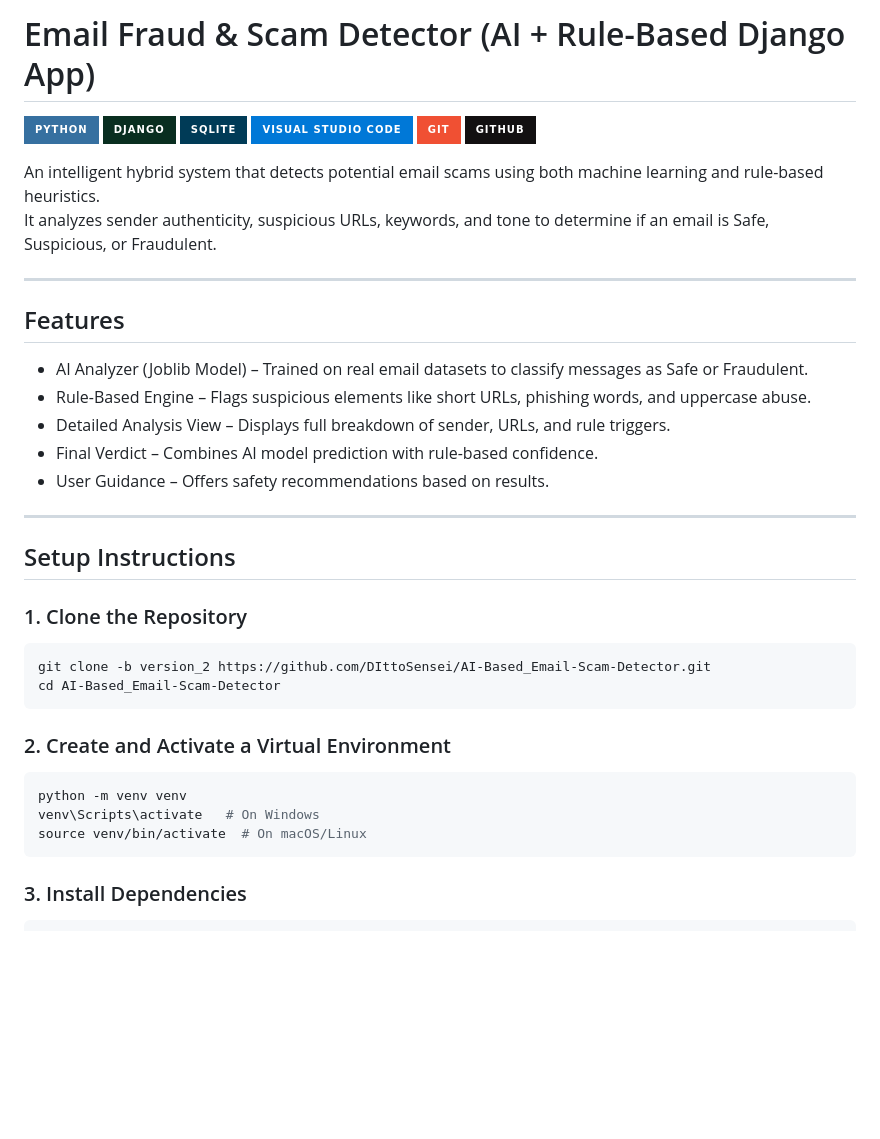
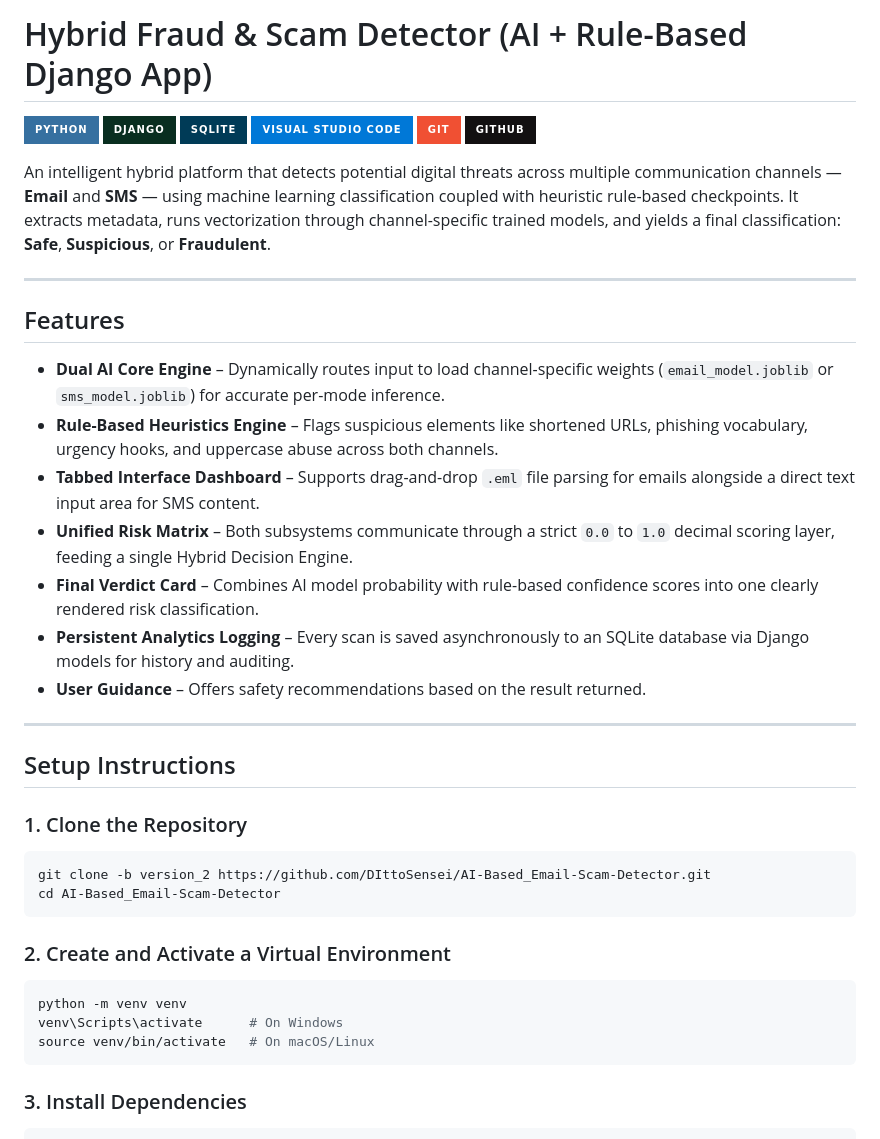
Before and after one commit to DIttoSensei/AI-Based_Email-Scam-Detector, a Markdown page: README.md, the part around one of its changes. GitHub-like rendering; badges without logos; blank space fills up the shorter version.

````diff
--- a/README.md
+++ b/README.md
@@ -1,4 +1,4 @@
-# Email Fraud & Scam Detector (AI + Rule-Based Django App)
+# Hybrid Fraud & Scam Detector (AI + Rule-Based Django App)
 
 ![Python](https://img.shields.io/badge/python-3670A0?style=for-the-badge&logo=python&logoColor=ffdd54)
 ![Django](https://img.shields.io/badge/Django-092E20?style=for-the-badge&logo=django&logoColor=green)
@@ -7,18 +7,19 @@
 ![Git](https://img.shields.io/badge/git-%23F05033.svg?style=for-the-badge&logo=git&logoColor=white)
 ![GitHub](https://img.shields.io/badge/github-%23121011.svg?style=for-the-badge&logo=github&logoColor=white)
 
-An intelligent hybrid system that detects potential email scams using both machine learning and rule-based heuristics.
-It analyzes sender authenticity, suspicious URLs, keywords, and tone to determine if an email is Safe, Suspicious, or Fraudulent.
+An intelligent hybrid platform that detects potential digital threats across multiple communication channels — **Email** and **SMS** — using machine learning classification coupled with heuristic rule-based checkpoints. It extracts metadata, runs vectorization through channel-specific trained models, and yields a final classification: **Safe**, **Suspicious**, or **Fraudulent**.
 
 ---
 
 ## Features
 
-- AI Analyzer (Joblib Model) – Trained on real email datasets to classify messages as Safe or Fraudulent.
-- Rule-Based Engine – Flags suspicious elements like short URLs, phishing words, and uppercase abuse.
-- Detailed Analysis View – Displays full breakdown of sender, URLs, and rule triggers.
-- Final Verdict – Combines AI model prediction with rule-based confidence.
-- User Guidance – Offers safety recommendations based on results.
+- **Dual AI Core Engine** – Dynamically routes input to load channel-specific weights (`email_model.joblib` or `sms_model.joblib`) for accurate per-mode inference.
+- **Rule-Based Heuristics Engine** – Flags suspicious elements like shortened URLs, phishing vocabulary, urgency hooks, and uppercase abuse across both channels.
+- **Tabbed Interface Dashboard** – Supports drag-and-drop `.eml` file parsing for emails alongside a direct text input area for SMS content.
+- **Unified Risk Matrix** – Both subsystems communicate through a strict `0.0` to `1.0` decimal scoring layer, feeding a single Hybrid Decision Engine.
+- **Final Verdict Card** – Combines AI model probability with rule-based confidence scores into one clearly rendered risk classification.
+- **Persistent Analytics Logging** – Every scan is saved asynchronously to an SQLite database via Django models for history and auditing.
+- **User Guidance** – Offers safety recommendations based on the result returned.
 
 ---
 
@@ -33,8 +34,8 @@ cd AI-Based_Email-Scam-Detector
 ### 2. Create and Activate a Virtual Environment
 ```bash
 python -m venv venv
-venv\Scripts\activate   # On Windows
-source venv/bin/activate  # On macOS/Linux
+venv\Scripts\activate      # On Windows
+source venv/bin/activate   # On macOS/Linux
 ```
 
 ### 3. Install Dependencies
````
Also changed, not shown: other parts of README.md (+75 -56 lines).
